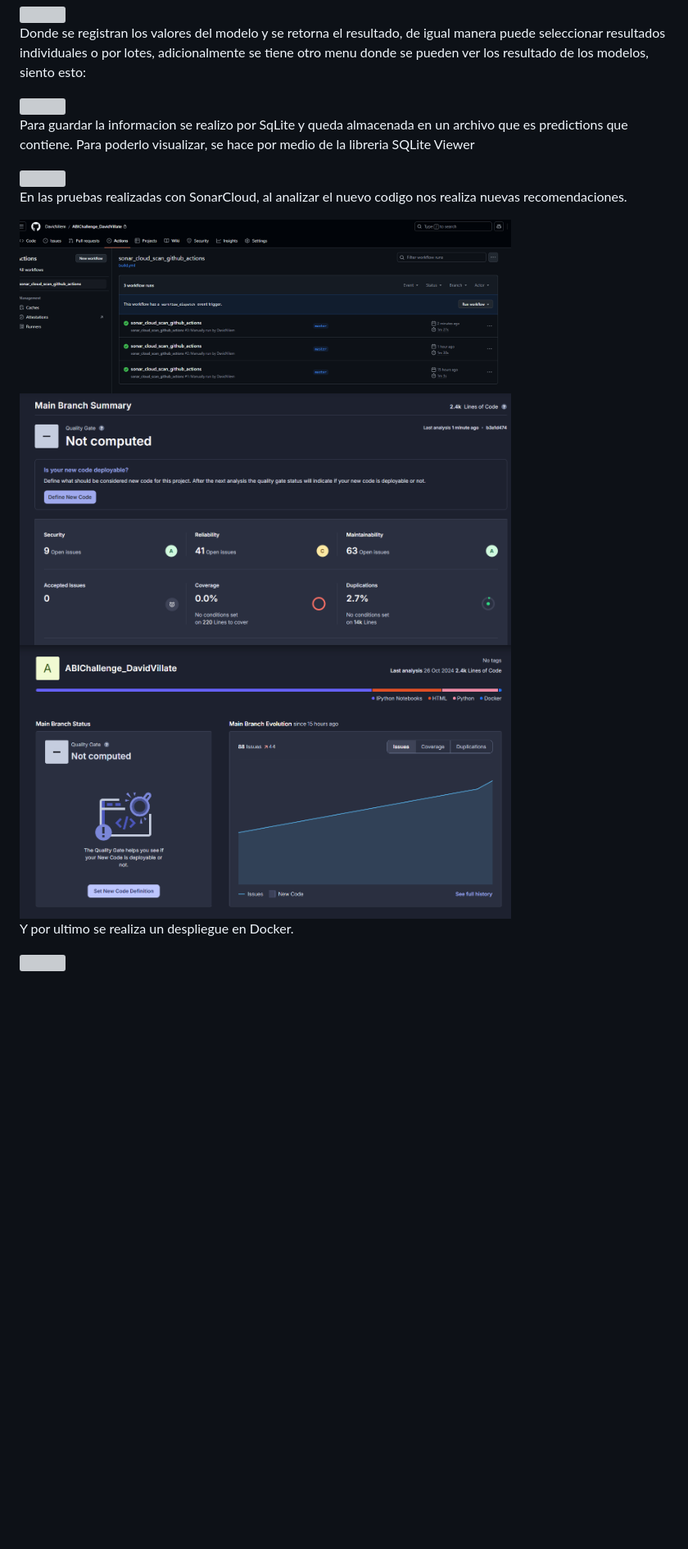
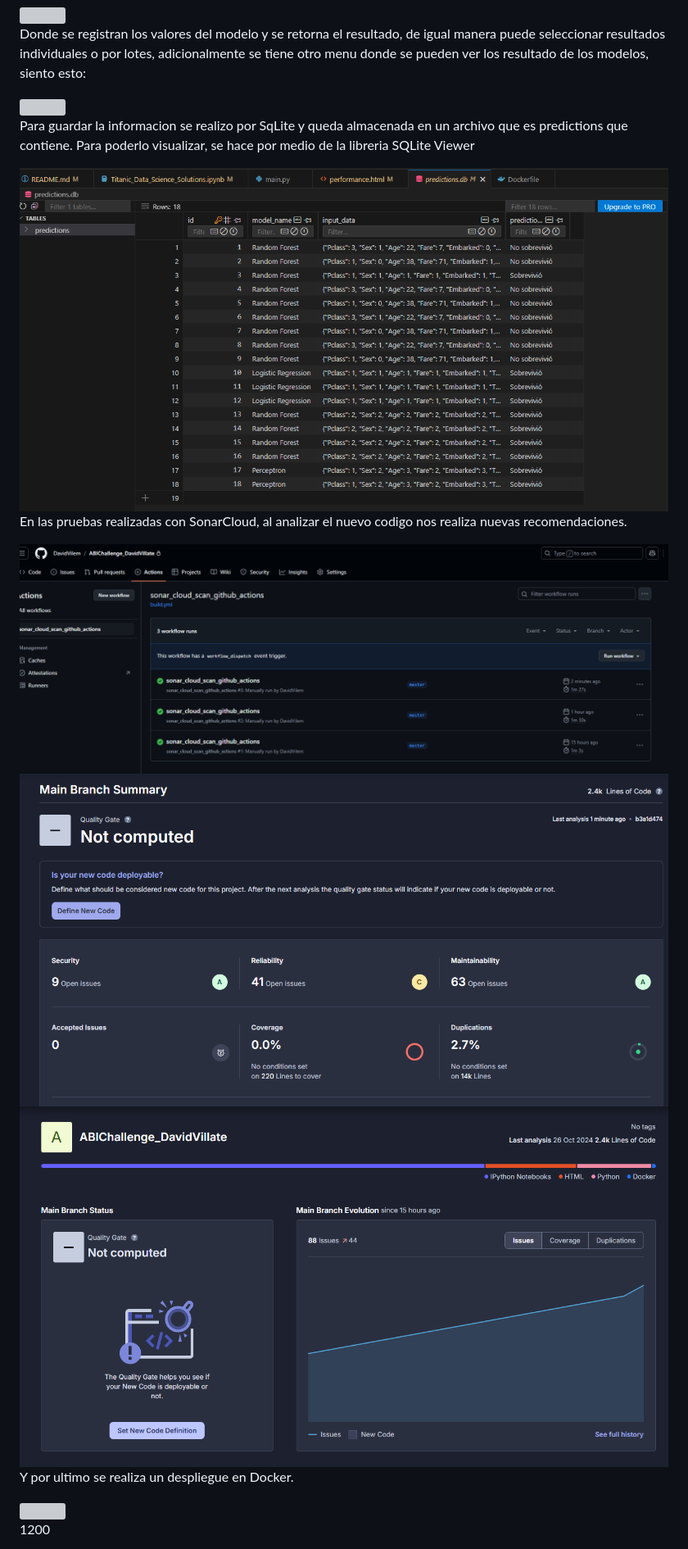
Before and after one commit to DavidVilem/ABIChallenge_DavidVillate, a Markdown page: README.md, the part around one of its changes. Shown at 82% size. Drawn GitHub-style; blank space fills up the shorter version; grey boxes are pictures that could not be loaded.

Commit message:
Docker y ML

```diff
--- a/README.md
+++ b/README.md
@@ -171,25 +168,25 @@ Donde se registran los valores del modelo y se retorna el resultado, de igual ma
 Para guardar la informacion se realizo por SqLite y queda almacenada en un archivo que es predictions que contiene. Para poderlo visualizar, se hace por medio de la libreria SQLite Viewer
 
 <div align="left">
-    <img src="Images/Metricas.png" width="600" height="600">
+    <img src="Images/predictions.png" width="1200" height="600">
 </div>
 
 En las pruebas realizadas con SonarCloud, al analizar el nuevo codigo nos realiza nuevas recomendaciones.
 
 <div align="left">
-    <img src="Images/SonarCloud_3.png" width="600" height="600">
+    <img src="Images/SonarCloud_3.png" width="1200" height="600">
 </div>
 
 <div align="left">
-    <img src="Images/SonarCloud_1.png" width="600" height="600">
+    <img src="Images/SonarCloud_1.png" width="1200" height="600">
 </div>
 
 <div align="left">
-    <img src="Images/SonarCloud.png" width="600" height="600">
+    <img src="Images/SonarCloud.png" width="1200" height="600">
 </div>
 
 Y por ultimo se realiza un despliegue en Docker.
 
 <div align="left">
     <img src="Images/Docker_API.png" width="600" height="600">
-</div>
+</div>1200
```
Also changed, not shown: other parts of README.md (+1 -4 lines).
